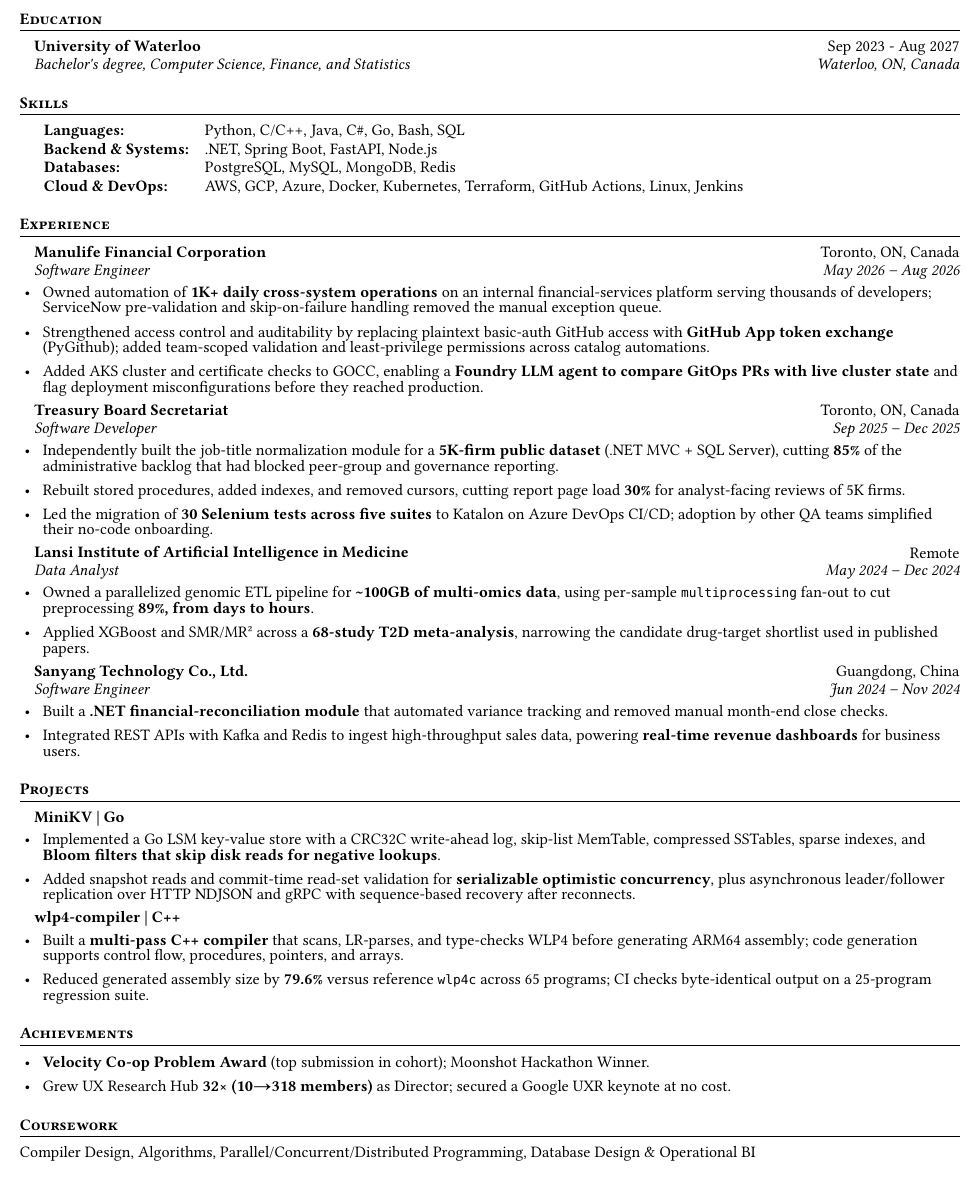
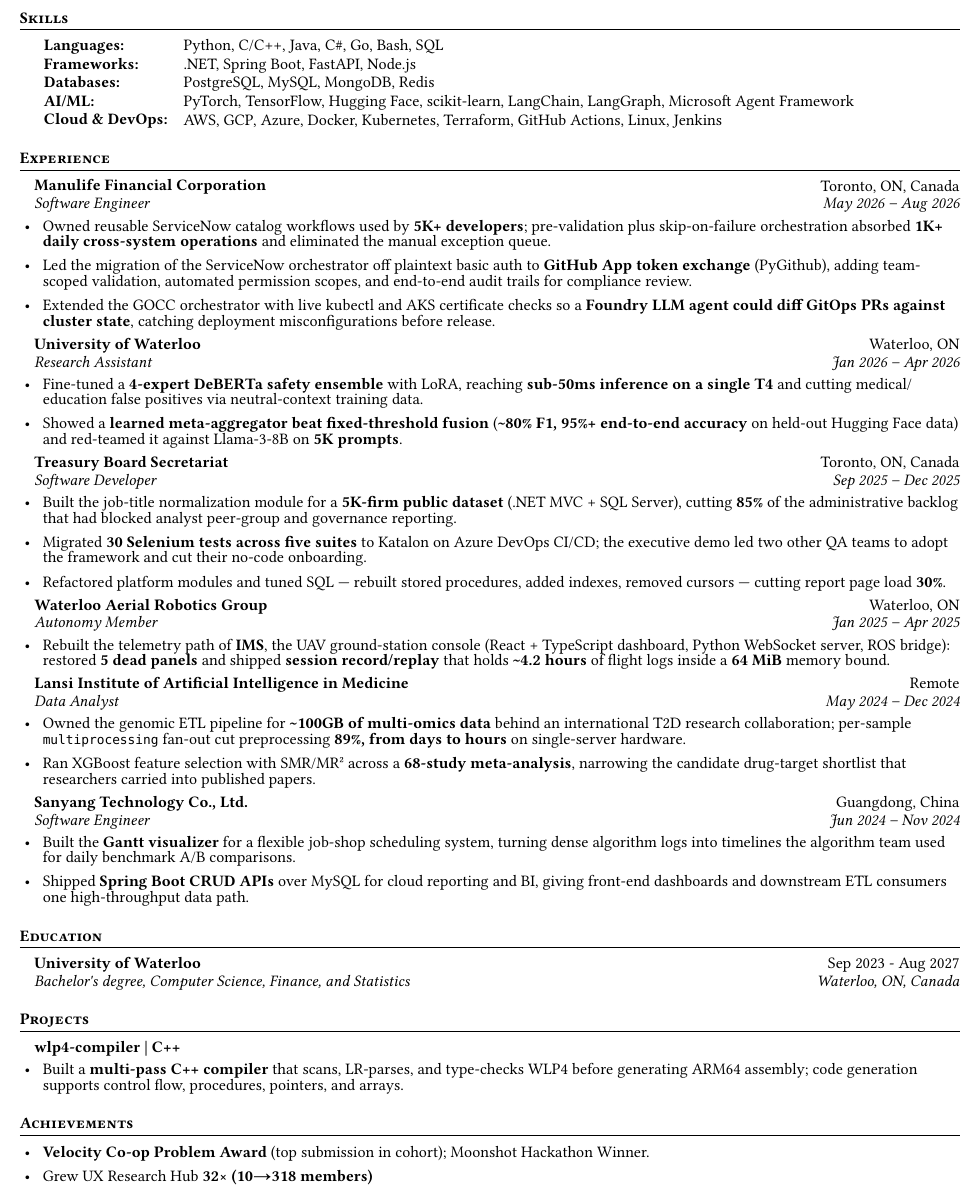
Before and after one commit to faketut/resume, a Typst document (src/resume/JianFeng-2026-SE.typ, which reads src/sections/experience/en/club-warg.typ, src/sections/experience/en/coop-manulife.typ, src/sections/experience/en/coop-tbs.typ): part of the page, cut so that both start at the same text. Compiled offline with Typst 0.15.

Commit message:
update cv

```diff
--- a/src/resume/JianFeng-2026-SE.typ
+++ b/src/resume/JianFeng-2026-SE.typ
@@ -9,13 +9,12 @@
 
 #include "../header.typ"
 
-= Education
-#include "../sections/common/edu.typ"
 = Skills
 #skills((
   ("Languages", [Python, C/C++, Java, C\#, Go, Bash, SQL]),
-  ("Backend & Systems", [.NET, Spring Boot, FastAPI, Node.js]),
+  ("Frameworks", [.NET, Spring Boot, FastAPI, Node.js]),
   ("Databases", [PostgreSQL, MySQL, MongoDB, Redis]),
+  ("AI/ML", [PyTorch, TensorFlow, Hugging Face, scikit-learn, LangChain, LangGraph, Microsoft Agent Framework]),
   ("Cloud & DevOps", [AWS, GCP, Azure, Docker, Kubernetes, Terraform, GitHub Actions, Linux, Jenkins])
 ))
 = Experience
@@ -33,8 +38,4 @@
-#gap()
 #include "../sections/projects/en/wlp4-compiler.typ"
 = Achievements
 - *Velocity Co-op Problem Award* (top submission in cohort); Moonshot Hackathon Winner.
-- Grew UX Research Hub *32× (10→318 members)* as Director; secured a Google UXR keynote at no cost.
-
-= Coursework
-#include "../sections/certifications/en/coursera-se.typ"
+- Grew UX Research Hub *32× (10→318 members)*
--- /dev/null
+++ b/src/sections/experience/en/club-warg.typ
@@ -0,0 +1,4 @@
+#import "../../../template.typ": subheading
+
+#subheading("Waterloo Aerial Robotics Group", "Autonomy Member", "Jan 2025 – Apr 2025", "Waterloo, ON")
+- Rebuilt the telemetry path of *IMS*, the UAV ground-station console (React + TypeScript dashboard, Python WebSocket server, ROS bridge): restored *5 dead panels* and shipped *session record/replay* that holds *\~4.2 hours* of flight logs inside a *64 MiB* memory bound.
--- a/src/sections/experience/en/coop-manulife.typ
+++ b/src/sections/experience/en/coop-manulife.typ
@@ -1,7 +1,7 @@
 #import "../../../template.typ": subheading
 
 #subheading("Manulife Financial Corporation", "Software Engineer", "May 2026 – Aug 2026", "Toronto, ON, Canada")
-- Owned reusable ServiceNow catalog workflows used by *thousands of internal developers*; pre-validation plus skip-on-failure orchestration absorbed *1K+ daily cross-system operations* and eliminated the manual exception queue.
+- Owned reusable ServiceNow catalog workflows used by *5K+ developers*; pre-validation plus skip-on-failure orchestration absorbed *1K+ daily cross-system operations* and eliminated the manual exception queue.
 - Led the migration of the ServiceNow orchestrator off plaintext basic auth to *GitHub App token exchange* (PyGithub), adding team-scoped validation, automated permission scopes, and end-to-end audit trails for compliance review.
 - Extended the GOCC orchestrator with live kubectl and AKS certificate checks so a *Foundry LLM agent could diff GitOps PRs against cluster state*, catching deployment misconfigurations before release.
 /*
--- a/src/sections/experience/en/coop-tbs.typ
+++ b/src/sections/experience/en/coop-tbs.typ
@@ -1,9 +1,9 @@
 #import "../../../template.typ": subheading
 
 #subheading("Treasury Board Secretariat", "Software Developer", "Sep 2025 – Dec 2025", "Toronto, ON, Canada")
-- Independently built the job-title normalization module for a *5K-firm public dataset* (.NET MVC + SQL Server), cutting *85%* of the administrative backlog that had blocked analyst peer-group and governance reporting.
-- Led the migration of *30 Selenium tests across five suites* to Katalon on Azure DevOps CI/CD; the executive demo led two other QA teams to adopt the framework and cut their no-code onboarding.
-- Refactored platform modules and tuned SQL — rebuilt stored procedures, added indexes, removed cursors — cutting report page load *30%* for analyst reviews.
+- Built the job-title normalization module for a *5K-firm public dataset* (.NET MVC + SQL Server), cutting *85%* of the administrative backlog that had blocked analyst peer-group and governance reporting.
+- Migrated *30 Selenium tests across five suites* to Katalon on Azure DevOps CI/CD; the executive demo led two other QA teams to adopt the framework and cut their no-code onboarding.
+- Refactored platform modules and tuned SQL — rebuilt stored procedures, added indexes, removed cursors — cutting report page load *30%*.
 /*
 我想介绍我在财政部秘书处（TBS）参与的统一公共数据治理平台。这个项目主要面向政府的宏观经济分析师，管理着一个包含 5000 家企业 的公共数据集。当时核心的业务痛点是：各企业上报的职位名称极其不规范，导致分析师无法做跨企业的同行比对；另外由于多表复杂联查，前端报表页面加载极慢，分析师投诉率很高。在技术架构上，我们选用了 .NET Core MVC + SQL Server 数据库，并在 CI/CD 中使用 Katalon Studio 替代了原有的 Selenium。选用 .NET 生态是为了满足政府对数据事务强一致性和合规性的硬性要求，而选择 Katalon 是为了降低 QA 团队的无代码上手门槛，提升回归测试效率。在这个项目中，我独立实现了职位数据自动归一化处理引擎。当海量原始文本流入时，系统通过清洗域的模糊匹配规则，将凌乱的职位实时映射到标准字典中，彻底打通了数据孤岛。为了解决性能瓶颈，我针对这 5000 家企业的核心数据进行了 SQL 性能调优，通过重构存储过程、优化索引、消除游标，成功将前端核心看板的加载速度提升了 30%。谈到这个项目的改进点： 目前所有的归一化计算和报表查询都是实时打在 SQL Server 主库上的。如果未来面临大批量的数据导入或高并发访问，主库 CPU 会瞬间拉满。下一步的优化方向是实现读写分离，引入 Redis 缓存 静态的职位字典和报表，并将归一化引擎重构为基于 Hangfire 的异步后台批处理任务。
 */
--- /dev/null
+++ b/src/sections/experience/en/research-uw.typ
@@ -0,0 +1,5 @@
+#import "../../../template.typ": subheading
+
+#subheading("University of Waterloo", "Research Assistant", "Jan 2026 – Apr 2026", "Waterloo, ON")
+- Fine-tuned a *4-expert DeBERTa safety ensemble* with LoRA, reaching *sub-50ms inference on a single T4* and cutting medical/education false positives via neutral-context training data.
+- Showed a *learned meta-aggregator beat fixed-threshold fusion* (*\~80% F1, 95%+ end-to-end accuracy* on held-out Hugging Face data) and red-teamed it against Llama-3-8B on *5K prompts*.
--- a/src/sections/projects/en/wlp4-compiler.typ
+++ b/src/sections/projects/en/wlp4-compiler.typ
@@ -2,7 +2,7 @@
 
 #project("wlp4-compiler | C++", url: "https://github.com/faketut/C-class-compiler")
 - Built a *multi-pass C++ compiler* that scans, LR-parses, and type-checks WLP4 before generating ARM64 assembly; code generation supports control flow, procedures, pointers, and arrays.
-- Reduced generated assembly size by *79.6%* versus reference `wlp4c` across 65 programs; CI checks byte-identical output on a 25-program regression suite.
+// - Reduced generated assembly size by *79.6%* versus reference `wlp4c` across 65 programs; CI checks byte-identical output on a 25-program regression suite.
 
 /*
 这个项目是一个多趟 C++ 编译器，目标是把 WLP4 语言编译成 ARM64 汇编。它的核心流程是词法分析、语法分析、语义检查和代码生成。技术上我采用 C++17，因为编译器需要强控制底层寄存器、栈帧和指令生成；在结构上，我把项目拆成 scanner、parser、typechecker、codegen 四个阶段，每一层都有明确输入输出，便于调试和扩展。最核心的模块是类型检查和代码生成，我通过符号表、过程表和 AST 注解来保证语义正确，再将其翻译为 ARM64 指令。这个项目的优点在于设计清晰、工程性强；改进点则在于进一步抽离 IR、增强优化 pass 和提高工程化能力。整体上，它体现了我对系统设计、数据结构、编译原理和底层实现的理解。
```
Also changed, not shown: src/resume/JianFeng-2026-DA.typ (+8 -11 lines), src/resume/JianFeng-2026-FA.typ (+3 -7 lines), src/resume/JianFeng-2026-MLE.typ (+1 -1 lines), src/sections/experience/en/intern-tiptop.typ (+2 -3 lines), src/resume/JianFeng-2026-DA.pdf, src/resume/JianFeng-2026-FA.pdf, src/resume/JianFeng-2026-SE.pdf, src/resume/JianFeng-2026-SE.typ (16 more changed lines).
